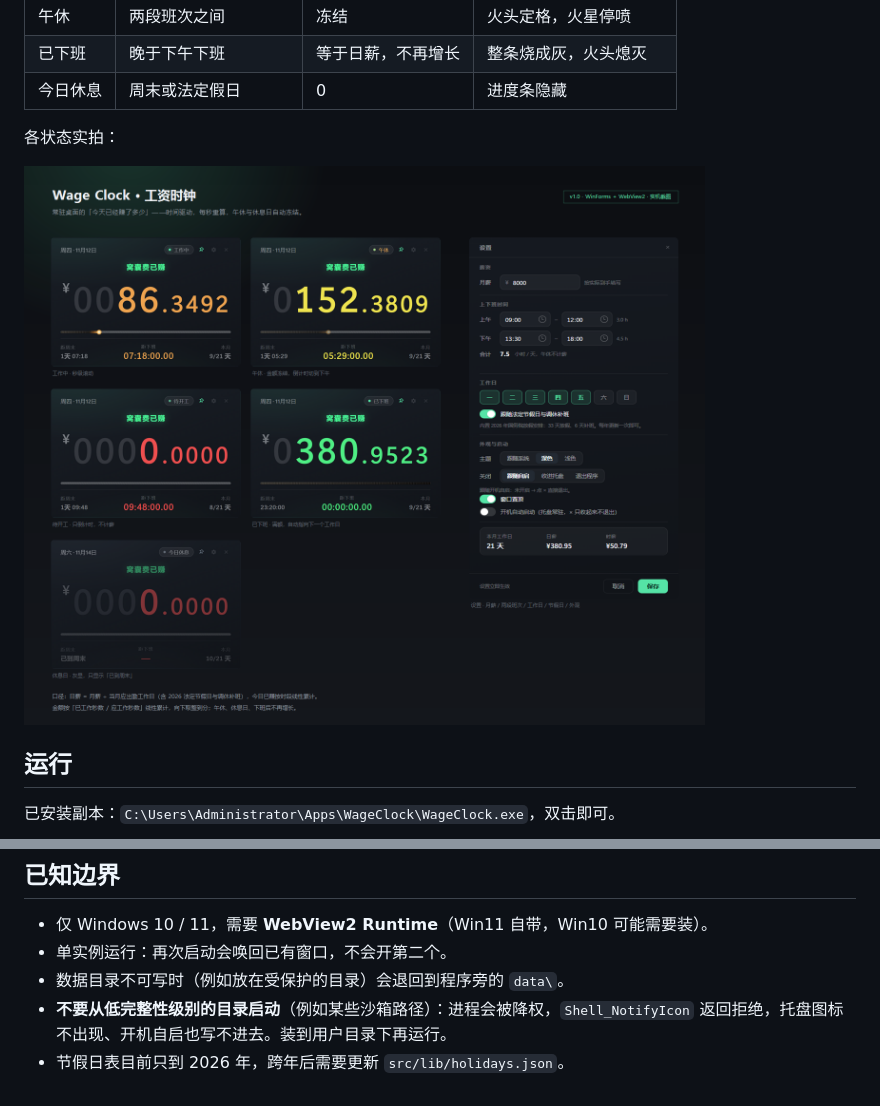
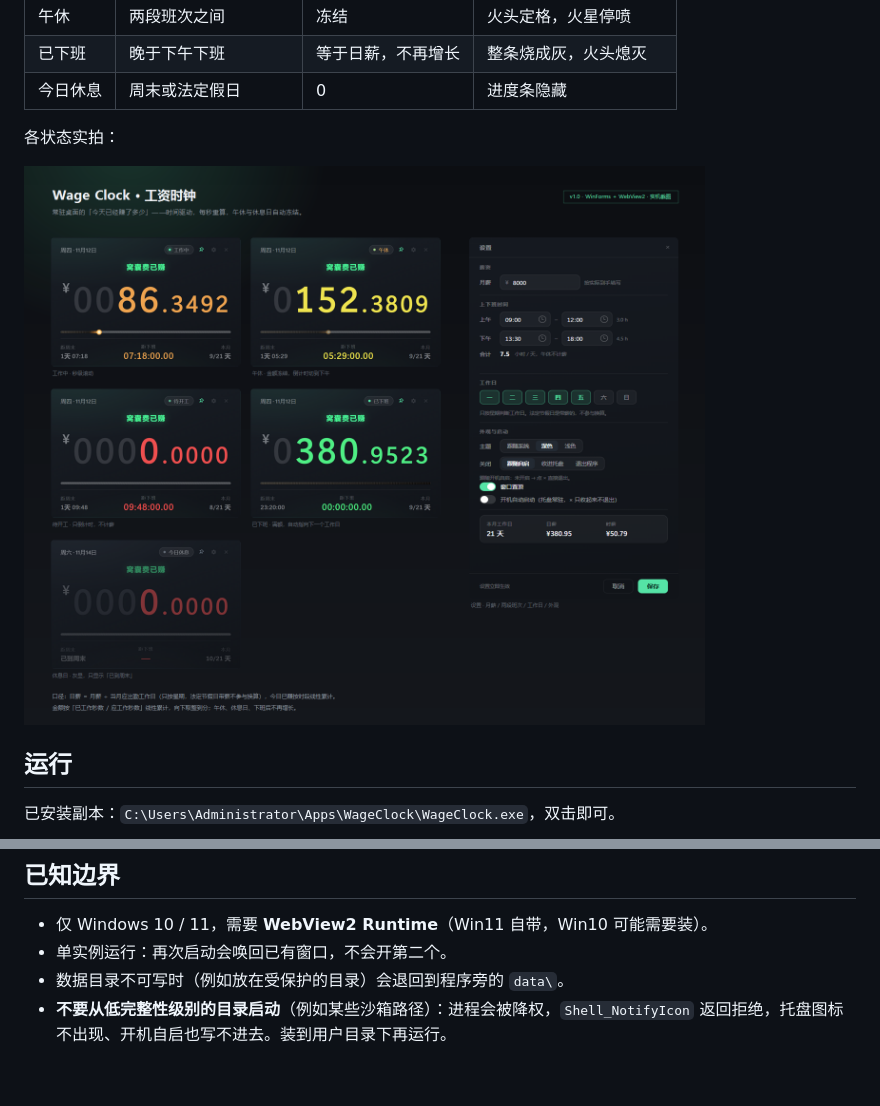
Before and after one commit to DHLlib/WageClock, a Markdown page: README.md, 2 parts joined by grey strips. GitHub-like rendering; pictures changed too: shots/sheet.png.

```diff
--- a/README.md
+++ b/README.md
@@ -159,4 +157,3 @@ node --test                       # 10 个用例，覆盖状态机、金额单
 - 单实例运行：再次启动会唤回已有窗口，不会开第二个。
 - 数据目录不可写时（例如放在受保护的目录）会退回到程序旁的 `data\`。
 - **不要从低完整性级别的目录启动**（例如某些沙箱路径）：进程会被降权，`Shell_NotifyIcon` 返回拒绝，托盘图标不出现、开机自启也写不进去。装到用户目录下再运行。
-- 节假日表目前只到 2026 年，跨年后需要更新 `src/lib/holidays.json`。
```
Also changed, not shown: other parts of README.md (+4 -6 lines), shots/live-settings.png, 1 other file.
